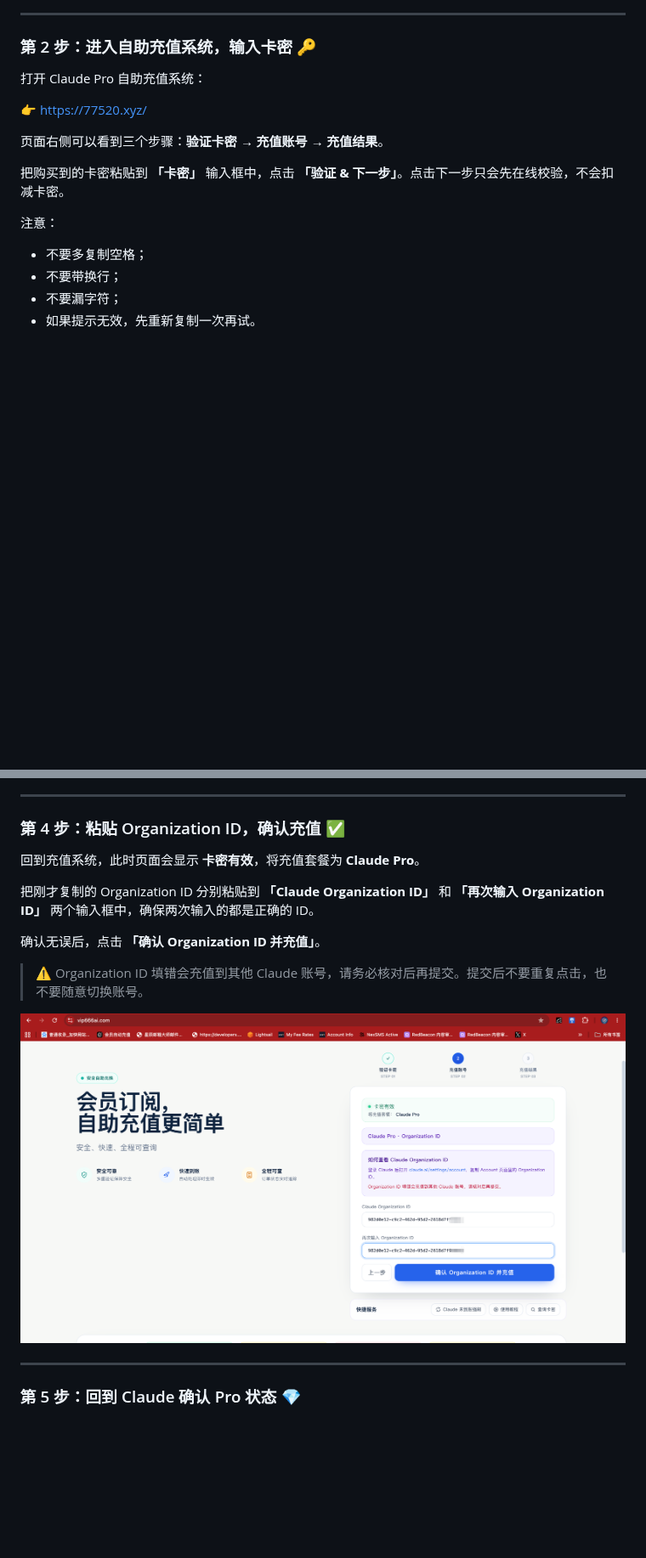
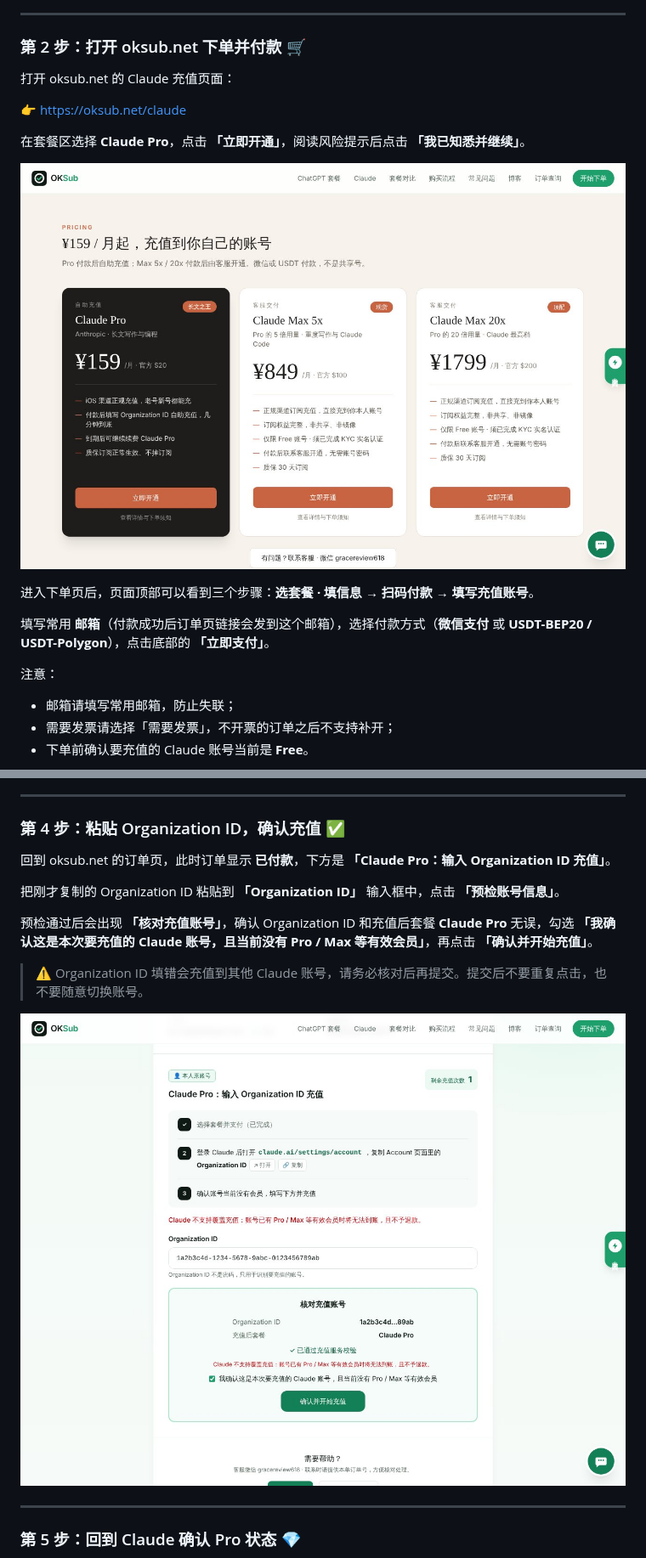
Before and after one commit to sunreview/GetClaudePro, a Markdown page: README.md, 2 parts joined by grey strips. Shown at 85% size. Drawn GitHub-style; pictures changed too: oksub-01.jpg (added), oksub-04.jpg (added); folded sections open; blank space fills up the shorter version.

```diff
--- a/README.md
+++ b/README.md
@@ -134,20 +133,23 @@ Claude 在写代码、长文档分析、写作和研究上都很强，Pro 版的
 
 ---
 
-### 第 2 步：进入自助充值系统，输入卡密 🔑
+### 第 2 步：打开 oksub.net 下单并付款 🛒
 
-打开 Claude Pro 自助充值系统：
+打开 oksub.net 的 Claude 充值页面：
 
-👉 https://77520.xyz/
+👉 https://oksub.net/claude
 
-页面右侧可以看到三个步骤：**验证卡密 → 充值账号 → 充值结果**。
+在套餐区选择 **Claude Pro**，点击 **「立即开通」**，阅读风险提示后点击 **「我已知悉并继续」**。
 
-把购买到的卡密粘贴到 **「卡密」** 输入框中，点击 **「验证 & 下一步」**。点击下一步只会先在线校验，不会扣减卡密。
+![步骤2-1：在 oksub.net 选择 Claude Pro 套餐](https://raw.githubusercontent.com/sunreview/GetClaudePro/main/oksub-01.jpg)
+
+进入下单页后，页面顶部可以看到三个步骤：**选套餐 · 填信息 → 扫码付款 → 填写充值账号**。
+
+填写常用 **邮箱**（付款成功后订单页链接会发到这个邮箱），选择付款方式（**微信支付** 或 **USDT-BEP20 / USDT-Polygon**），点击底部的 **「立即支付」**。
 
 注意：
 
-- 不要多复制空格；
-- 不要带换行；
-- 不要漏字符；
-- 如果提示无效，先重新复制一次再试。
+- 邮箱请填写常用邮箱，防止失联；
+- 需要发票请选择「需要发票」，不开票的订单之后不支持补开；
+- 下单前确认要充值的 Claude 账号当前是 **Free**。
 
@@ -171,15 +177,15 @@ Claude 在写代码、长文档分析、写作和研究上都很强，Pro 版的
 
 ### 第 4 步：粘贴 Organization ID，确认充值 ✅
 
-回到充值系统，此时页面会显示 **卡密有效**，将充值套餐为 **Claude Pro**。
+回到 oksub.net 的订单页，此时订单显示 **已付款**，下方是 **「Claude Pro：输入 Organization ID 充值」**。
 
-把刚才复制的 Organization ID 分别粘贴到 **「Claude Organization ID」** 和 **「再次输入 Organization ID」** 两个输入框中，确保两次输入的都是正确的 ID。
+把刚才复制的 Organization ID 粘贴到 **「Organization ID」** 输入框中，点击 **「预检账号信息」**。
 
-确认无误后，点击 **「确认 Organization ID 并充值」**。
+预检通过后会出现 **「核对充值账号」**，确认 Organization ID 和充值后套餐 **Claude Pro** 无误，勾选 **「我确认这是本次要充值的 Claude 账号，且当前没有 Pro / Max 等有效会员」**，再点击 **「确认并开始充值」**。
 
 > ⚠️ Organization ID 填错会充值到其他 Claude 账号，请务必核对后再提交。提交后不要重复点击，也不要随意切换账号。
 
-![步骤4：粘贴 Organization ID 并确认充值](https://raw.githubusercontent.com/sunreview/GetClaudePro/main/step-04.jpg)
+![步骤4：粘贴 Organization ID 并确认充值](https://raw.githubusercontent.com/sunreview/GetClaudePro/main/oksub-04.jpg)
 
 ---
 
```
Also changed, not shown: other parts of README.md (+64 -43 lines), oksub-02.jpg (added), oksub-03.jpg (added).
